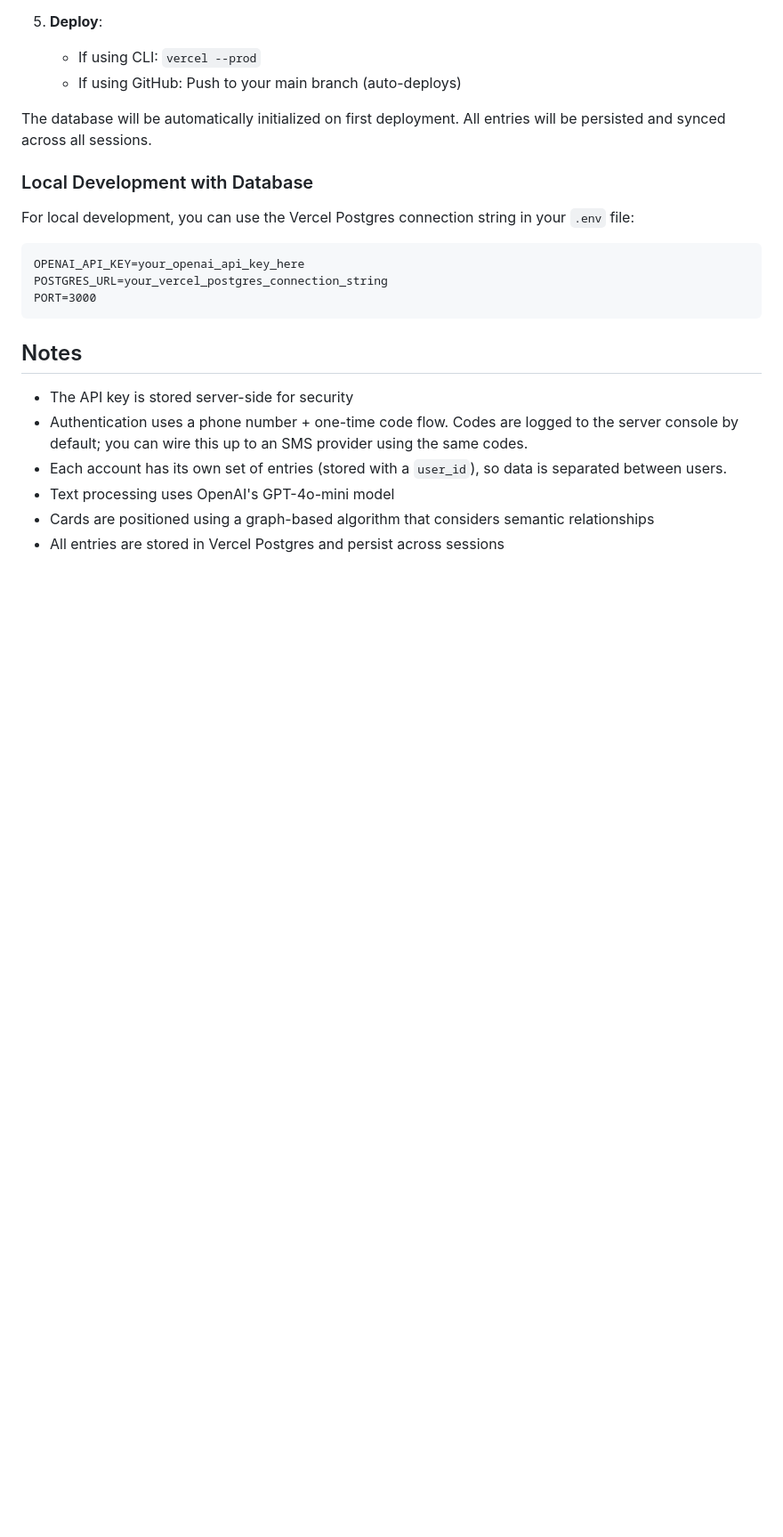
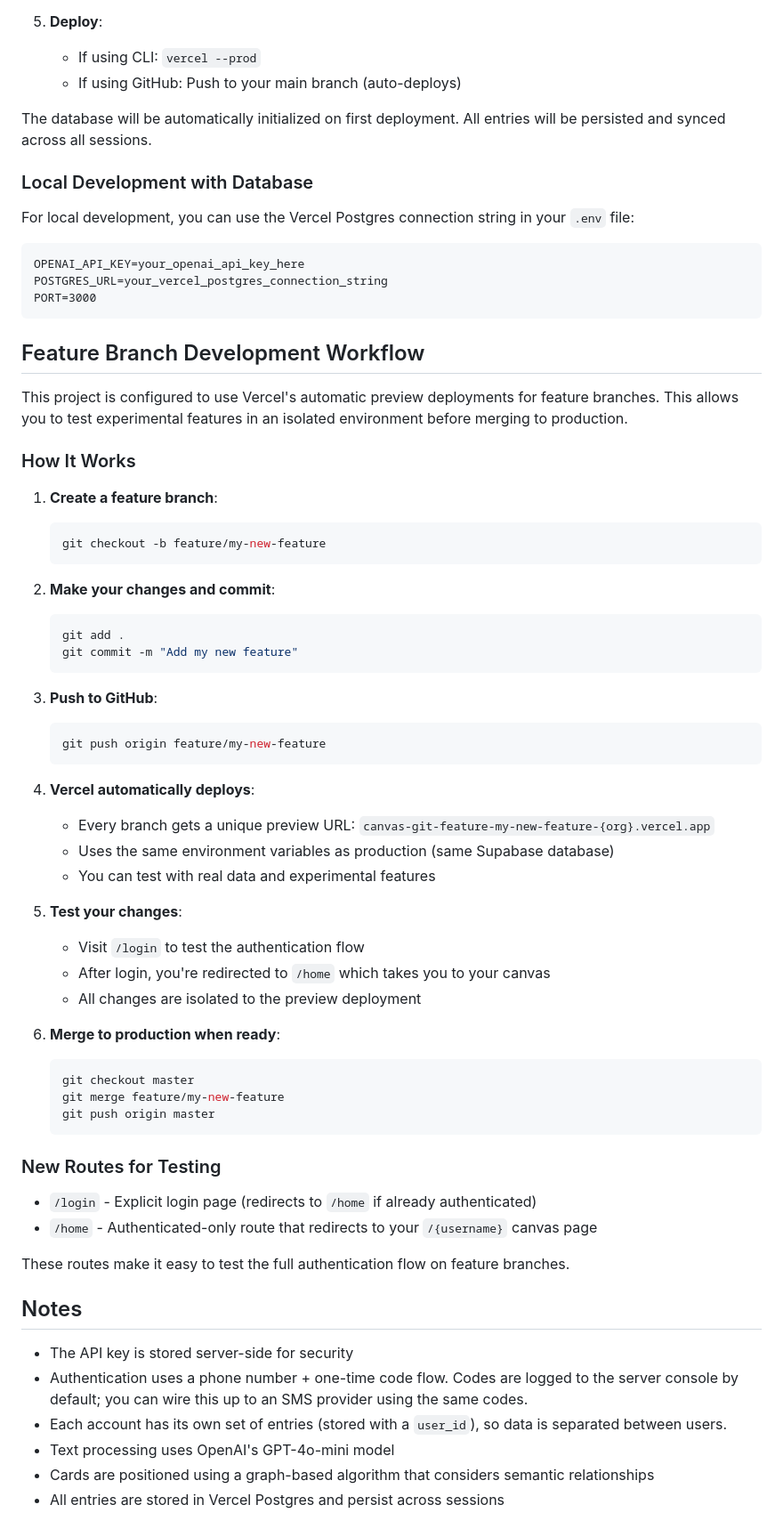
Before and after one commit to saapai/canvas, a Markdown page: README.md, the part around the change. Shown at 89% size. Rendered like a GitHub page; blank space fills up the shorter version.

Commit message:
Document feature branch workflow in README

````diff
--- a/README.md
+++ b/README.md
@@ -115,6 +115,52 @@ POSTGRES_URL=your_vercel_postgres_connection_string
 PORT=3000
 ```
 
+## Feature Branch Development Workflow
+
+This project is configured to use Vercel's automatic preview deployments for feature branches. This allows you to test experimental features in an isolated environment before merging to production.
+
+### How It Works
+
+1. **Create a feature branch**:
+   ```bash
+   git checkout -b feature/my-new-feature
+   ```
+
+2. **Make your changes and commit**:
+   ```bash
+   git add .
+   git commit -m "Add my new feature"
+   ```
+
+3. **Push to GitHub**:
+   ```bash
+   git push origin feature/my-new-feature
+   ```
+
+4. **Vercel automatically deploys**:
+   - Every branch gets a unique preview URL: `canvas-git-feature-my-new-feature-{org}.vercel.app`
+   - Uses the same environment variables as production (same Supabase database)
+   - You can test with real data and experimental features
+
+5. **Test your changes**:
+   - Visit `/login` to test the authentication flow
+   - After login, you're redirected to `/home` which takes you to your canvas
+   - All changes are isolated to the preview deployment
+
+6. **Merge to production when ready**:
+   ```bash
+   git checkout master
+   git merge feature/my-new-feature
+   git push origin master
+   ```
+
+### New Routes for Testing
+
+- `/login` - Explicit login page (redirects to `/home` if already authenticated)
+- `/home` - Authenticated-only route that redirects to your `/{username}` canvas page
+
+These routes make it easy to test the full authentication flow on feature branches.
+
 ## Notes
 
 - The API key is stored server-side for security
````
